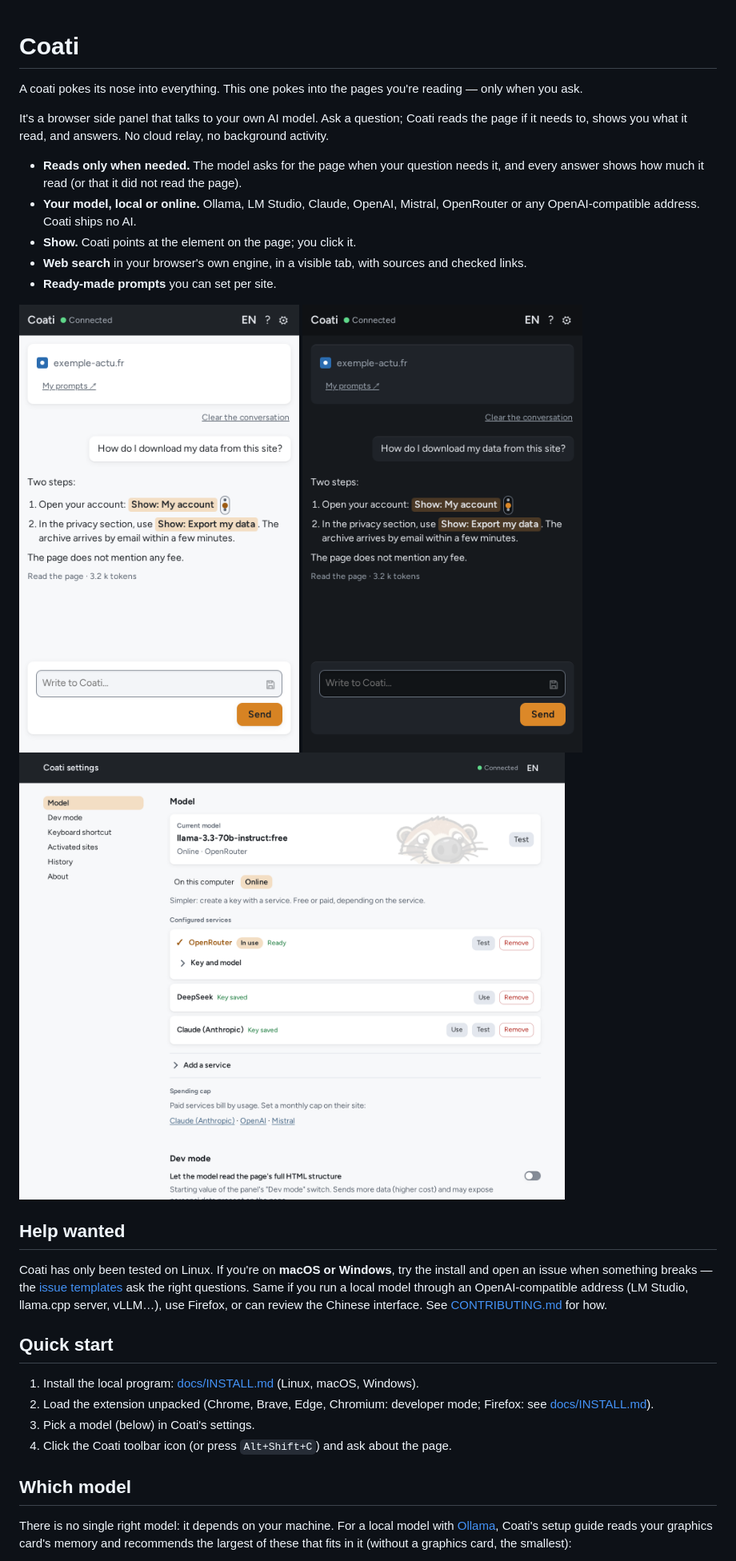
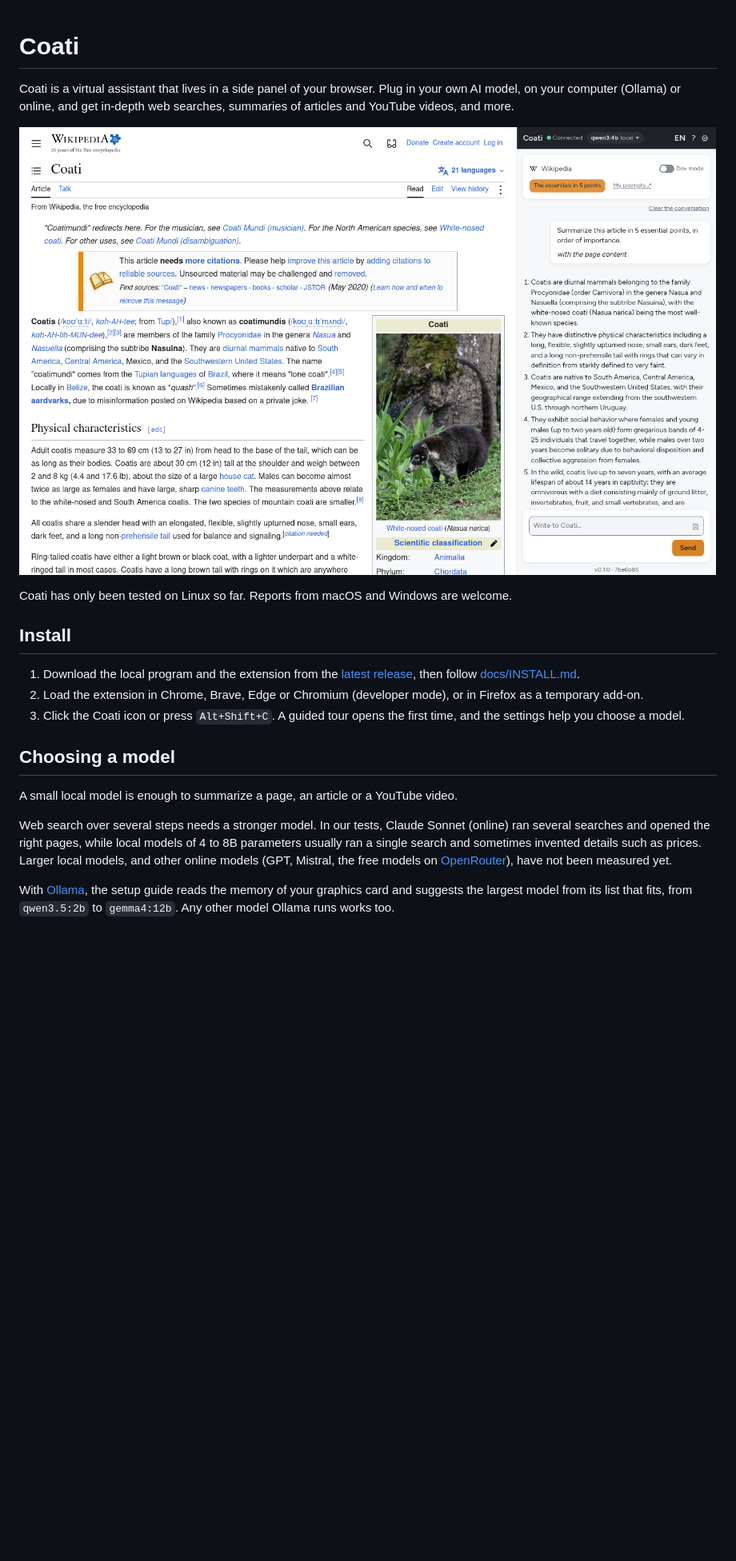
Before and after one commit to CARL-Bouvet/coati, a Markdown page: README.md, the part around one of its changes. Shown at 80% size. GitHub-like rendering; pictures changed too: docs/img/coati-wikipedia.png (added), docs/img/panel-dark.png (deleted), docs/img/panel-light.png (deleted); blank space fills up the shorter version.

```diff
--- a/README.md
+++ b/README.md
@@ -1,42 +1,36 @@
 # Coati
 
-A coati pokes its nose into everything. This one pokes into the pages you're reading — only when
-you ask.
+<!-- Coati illustration goes here -->
 
-It's a browser side panel that talks to your own AI model. Ask a question; Coati reads the page if
-it needs to, shows you what it read, and answers. No cloud relay, no background activity.
+Coati is a virtual assistant that lives in a side panel of your browser. Plug in your own AI
+model, on your computer (Ollama) or online, and get in-depth web searches, summaries of articles
+and YouTube videos, and more.
 
-- **Reads only when needed.** The model asks for the page when your question needs it, and every
-  answer shows how much it read (or that it did not read the page).
-- **Your model, local or online.** Ollama, LM Studio, Claude, OpenAI, Mistral, OpenRouter or any
-  OpenAI-compatible address. Coati ships no AI.
-- **Show.** Coati points at the element on the page; you click it.
-- **Web search** in your browser's own engine, in a visible tab, with sources and checked links.
-- **Ready-made prompts** you can set per site.
+![Coati's side panel next to the Wikipedia article "Coati", summing it up in five points with qwen3:4b running locally in Ollama](docs/img/coati-wikipedia.png)
 
-![Coati's side panel in the light theme, answering a question with "Show" buttons next to the steps](docs/img/panel-light.png)
-![Coati's side panel in the dark theme, answering a question with "Show" buttons next to the steps](docs/img/panel-dark.png)
-![Coati's settings page: configured model services, dev mode, keyboard shortcut and site access](docs/img/settings.png)
+Coati has only been tested on Linux so far. Reports from macOS and Windows are welcome.
 
-## Help wanted
+## Install
 
-Coati has only been tested on Linux. If you're on **macOS or Windows**, try the install and open an
-issue when something breaks — the [issue templates](https://github.com/CARL-Bouvet/coati/issues/new/choose)
-ask the right questions. Same if you run a local model through an OpenAI-compatible address (LM
-Studio, llama.cpp server, vLLM…), use Firefox, or can review the Chinese interface. See
-[CONTRIBUTING.md](CONTRIBUTING.md) for how.
+1. Download the local program and the extension from the
+   [latest release](https://github.com/CARL-Bouvet/coati/releases/latest), then follow
+   [docs/INSTALL.md](docs/INSTALL.md).
+2. Load the extension in Chrome, Brave, Edge or Chromium (developer mode), or in Firefox as a
+   temporary add-on.
+3. Click the Coati icon or press `Alt+Shift+C`. A guided tour opens the first time, and the
+   settings help you choose a model.
 
-## Quick start
+## Choosing a model
 
-1. Install the local program: [docs/INSTALL.md](docs/INSTALL.md) (Linux, macOS, Windows).
-2. Load the extension unpacked (Chrome, Brave, Edge, Chromium: developer mode; Firefox: see
-   [docs/INSTALL.md](docs/INSTALL.md)).
-3. Pick a model (below) in Coati's settings.
-4. Click the Coati toolbar icon (or press `Alt+Shift+C`) and ask about the page.
+A small local model is enough to summarize a page, an article or a YouTube video.
 
-## Which model
+Web search over several steps needs a stronger model. In our tests, Claude Sonnet (online) ran
+several searches and opened the right pages, while local models of 4 to 8B parameters usually ran
+a single search and sometimes invented details such as prices. Larger local models, and other
+online models (GPT, Mistral, the free models on [OpenRouter](https://openrouter.ai)), have not
+been measured yet.
 
-There is no single right model: it depends on your machine. For a local model with
-[Ollama](https://ollama.com), Coati's setup guide reads your graphics card's memory and recommends
-the largest of these that fits in it (without a graphics card, the smallest):
+With [Ollama](https://ollama.com), the setup guide reads the memory of your graphics card and
+suggests the largest model from its list that fits, from `qwen3.5:2b` to `gemma4:12b`. Any other
+model Ollama runs works too.
 
```
Also changed, not shown: other parts of README.md (+22 -30 lines), 3 other files.
